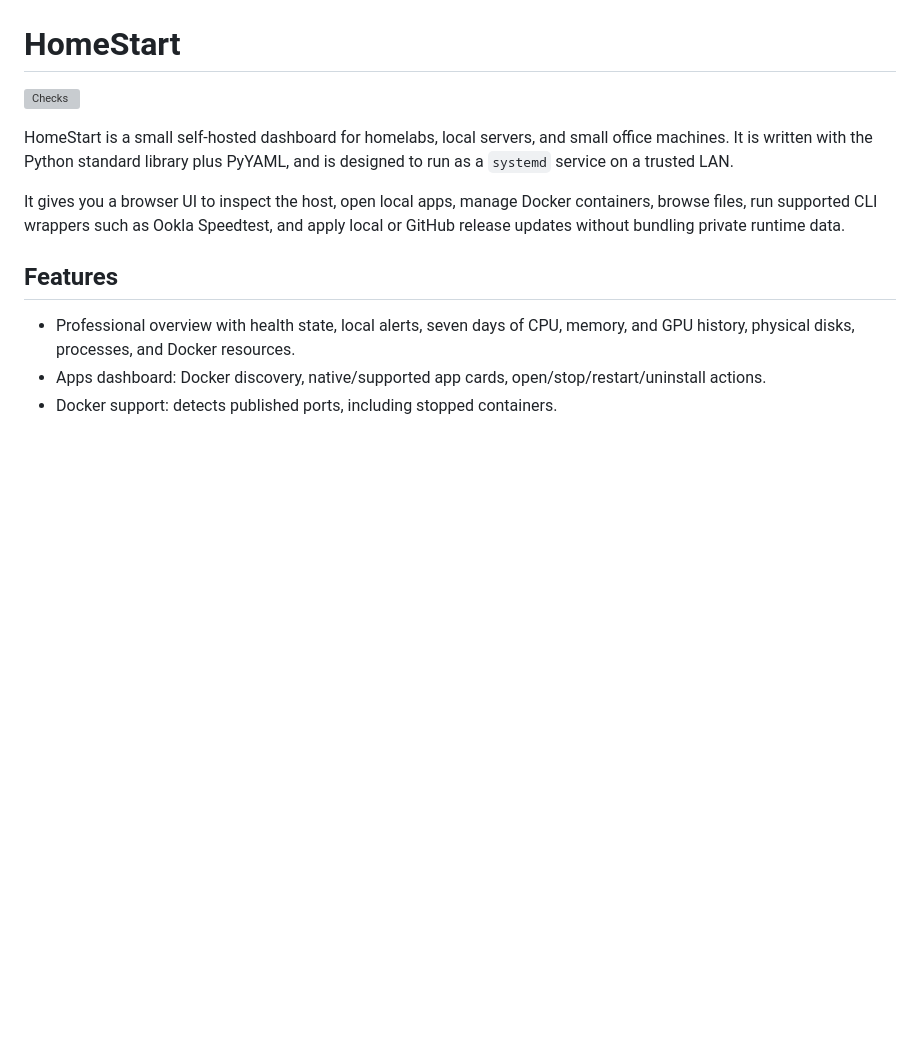
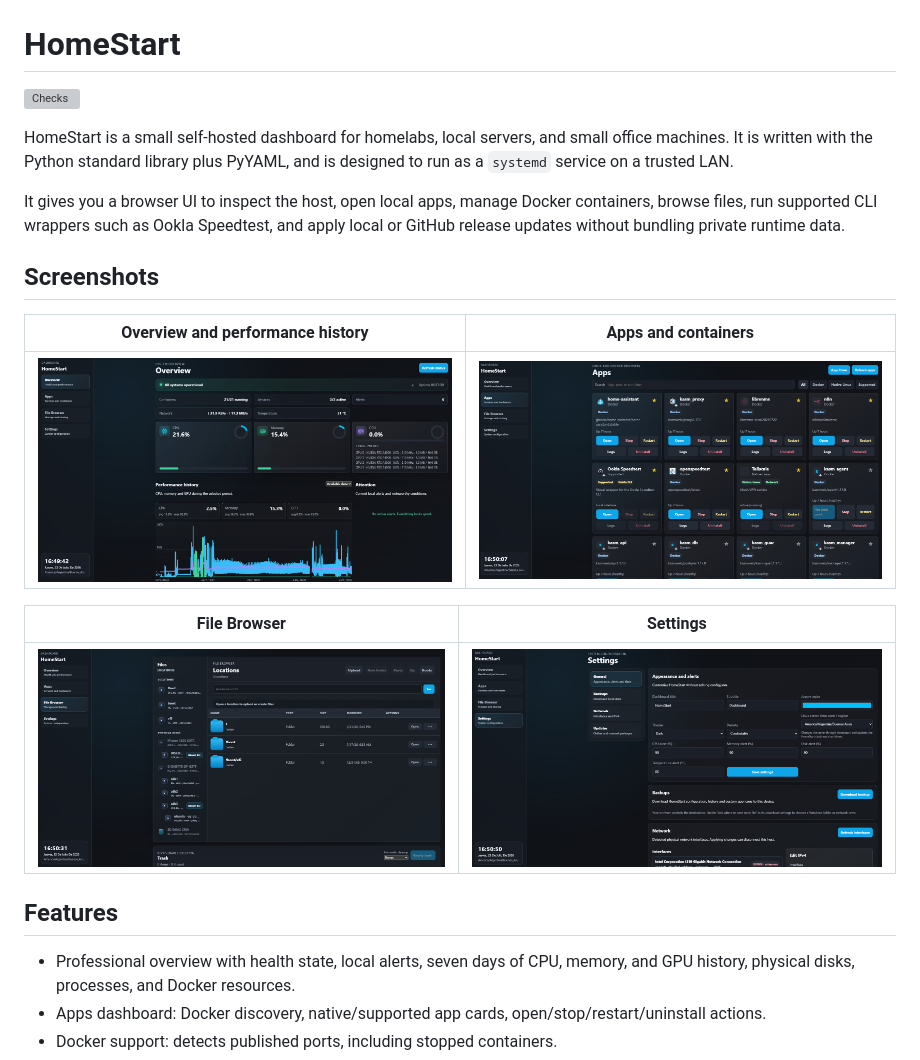
Before and after one commit to flotron/homestart, a Markdown page: README.md, the part around the change. GitHub-like rendering; pictures changed too: docs/screenshots/apps.png (added), docs/screenshots/file-browser.png (added), docs/screenshots/overview.png (added); blank space fills up the shorter version; grey boxes are pictures that could not be loaded.

Commit message:
Add HomeStart screenshots to README
Publish Overview, Apps, File Browser, and Settings screenshots.

```diff
--- a/README.md
+++ b/README.md
@@ -9,6 +9,16 @@ PyYAML, and is designed to run as a `systemd` service on a trusted LAN.
 It gives you a browser UI to inspect the host, open local apps, manage Docker
 containers, browse files, run supported CLI wrappers such as Ookla Speedtest,
 and apply local or GitHub release updates without bundling private runtime data.
+
+## Screenshots
+
+| Overview and performance history | Apps and containers |
+| --- | --- |
+| [![HomeStart overview](docs/screenshots/overview.png)](docs/screenshots/overview.png) | [![HomeStart apps dashboard](docs/screenshots/apps.png)](docs/screenshots/apps.png) |
+
+| File Browser | Settings |
+| --- | --- |
+| [![HomeStart File Browser](docs/screenshots/file-browser.png)](docs/screenshots/file-browser.png) | [![HomeStart settings](docs/screenshots/settings.png)](docs/screenshots/settings.png) |
 
 ## Features
 
```
